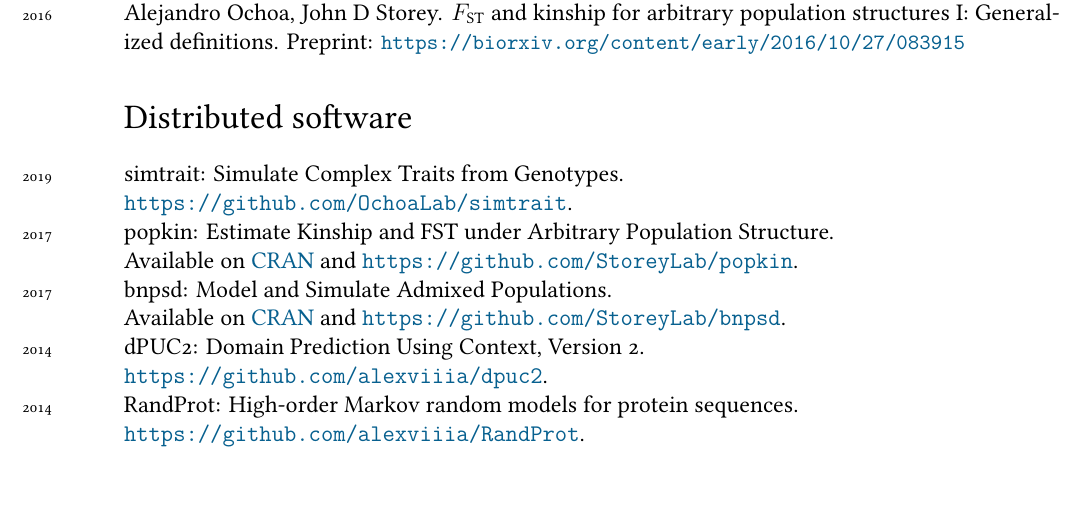
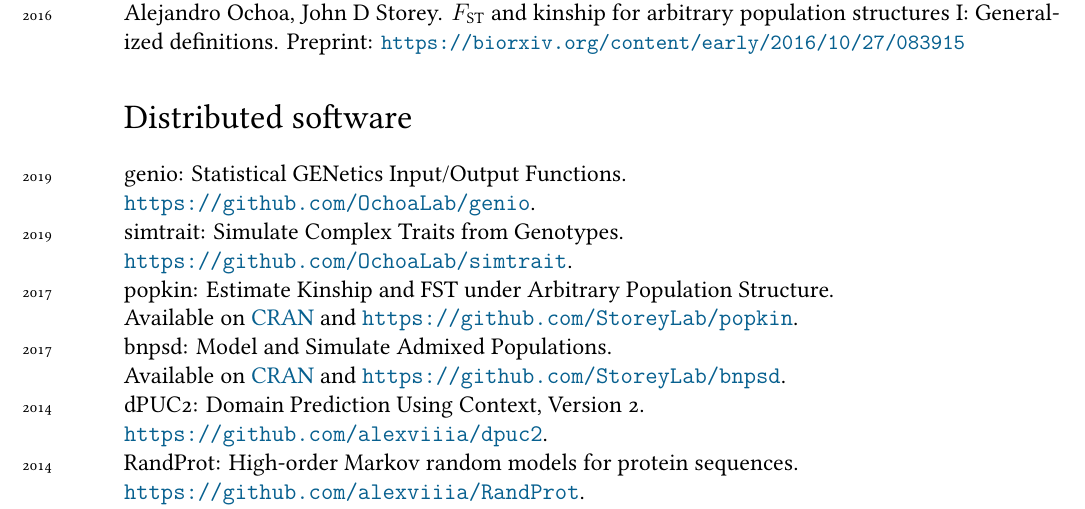
Before and after one commit to alexviiia/cv, a LaTeX CV (cv.tex, which reads software.tex): part of page 2 of 6, cut so that both start at the same text. Compiled offline with XeLaTeX; a missing font is replaced by an installed copy or a similar font.

Commit message:
added genio software

```diff
--- a/software.tex
+++ b/software.tex
@@ -1,5 +1,6 @@
 % AUTOMATICALLY GENERATED by softwareMkTex.pl!  DO NOT EDIT!
 
+\years{2019}genio: Statistical GENetics Input/Output Functions. \\ \url{https://github.com/OchoaLab/genio}.\\
 \years{2019}simtrait: Simulate Complex Traits from Genotypes. \\ \url{https://github.com/OchoaLab/simtrait}.\\
 \years{2017}popkin: Estimate Kinship and FST under Arbitrary Population Structure. \\ Available on \href{https://cran.r-project.org/package=popkin}{CRAN} and \url{https://github.com/StoreyLab/popkin}.\\
 \years{2017}bnpsd: Model and Simulate Admixed Populations. \\ Available on \href{https://cran.r-project.org/package=bnpsd}{CRAN} and \url{https://github.com/StoreyLab/bnpsd}.\\
```
Also changed, not shown: cv.pdf.
